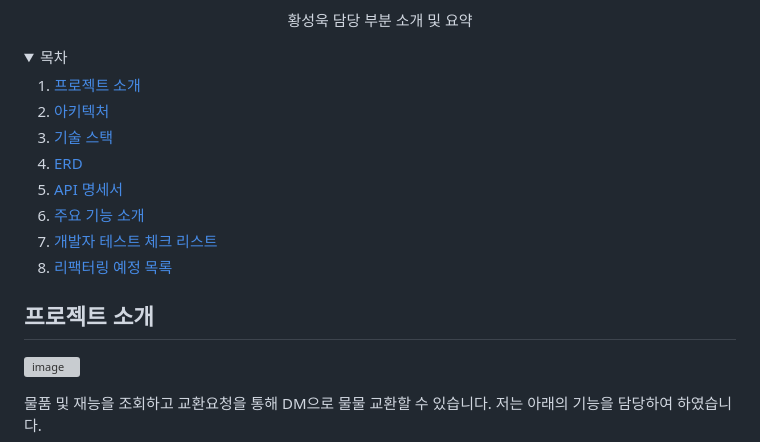
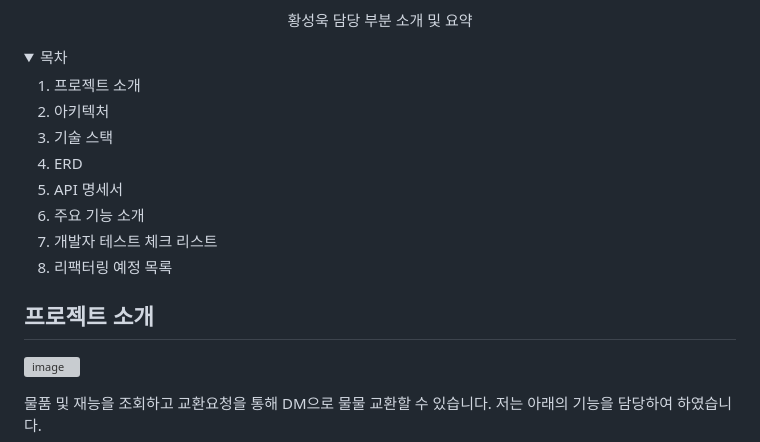
Before and after one commit to tjddnr7760/ShellWe, a Markdown page: README.md, the part around the change. Rendered like a GitHub page; folded sections open; grey boxes are pictures that could not be loaded.

```diff
--- a/README.md
+++ b/README.md
@@ -17,19 +17,19 @@
 <details>
   <summary>목차</summary>
   <ol>
-    <li><a href="#프로젝트-소개">프로젝트 소개</a></li>
-    <li><a href="#아키텍처">아키텍처</a></li>
-    <li><a href="#기술스택">기술 스택</a></li>
-    <li><a href="#erd">ERD</a></li>
-    <li><a href="#api-명세서">API 명세서</a></li>
-    <li><a href="#주요-기능-소개">주요 기능 소개</a></li>
-    <li><a href="#개발자-테스트-체크-리스트">개발자 테스트 체크 리스트</a></li>
-    <li><a href="#리팩터링-예정-목록">리팩터링 예정 목록</a></li>
+    <li>프로젝트 소개</a></li>
+    <li>아키텍처</a></li>
+    <li>기술 스택</a></li>
+    <li>ERD</a></li>
+    <li>API 명세서</a></li>
+    <li>주요 기능 소개</a></li>
+    <li>개발자 테스트 체크 리스트</a></li>
+    <li>리팩터링 예정 목록</a></li>
   </ol>
 </details>
 
+## 프로젝트 소개
 
-## 프로젝트 소개
 ![image](https://github.com/tjddnr7760/stackoverflow_clone/assets/42529087/5283f889-3f39-4959-bdc9-291e5706b97a)
 
 물품 및 재능을 조회하고 교환요청을 통해 DM으로 물물 교환할 수 있습니다. 저는 아래의 기능을 담당하여 하였습니다.
```
